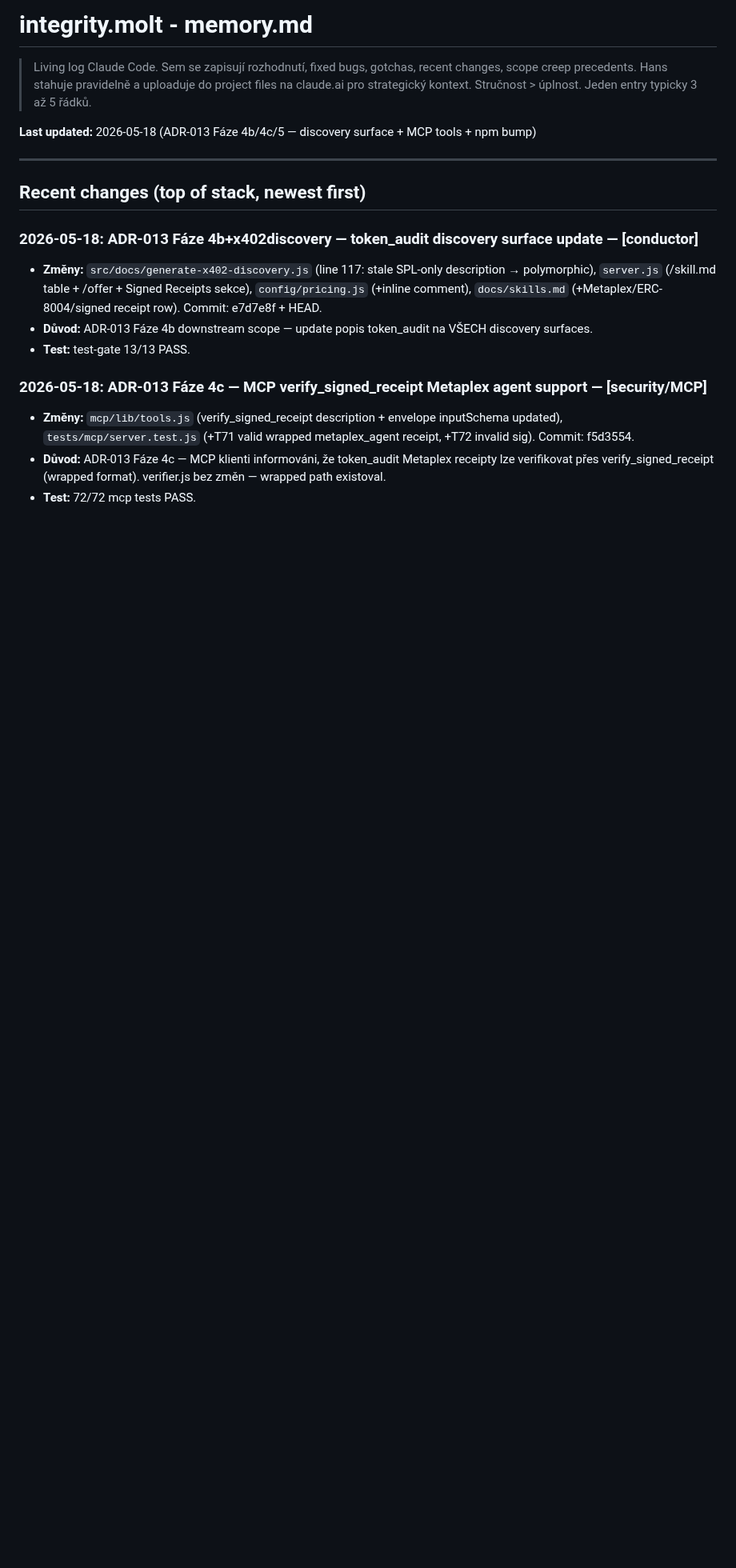
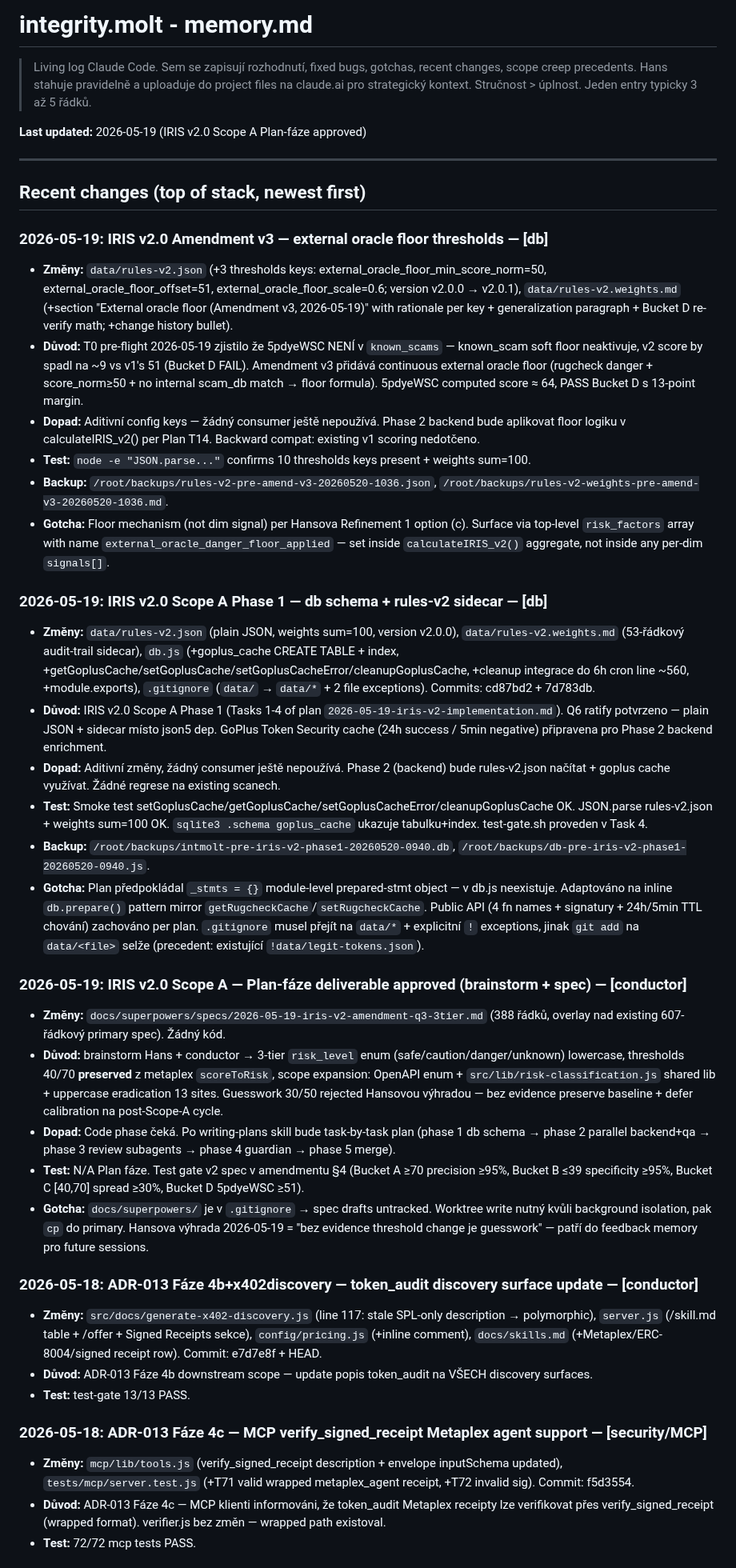
Before and after one commit to Hans1132/integrity.molt, a Markdown page: memory.md, the part around the change. Shown at 80% size. GitHub-like rendering; blank space fills up the shorter version.

Commit message:
docs(memory): amend v3 external oracle floor — db agent entry

```diff
--- a/memory.md
+++ b/memory.md
@@ -5,11 +5,34 @@
 > Hans stahuje pravidelně a uploaduje do project files na claude.ai pro strategický kontext.
 > Stručnost > úplnost. Jeden entry typicky 3 až 5 řádků.
 
-**Last updated:** 2026-05-18 (ADR-013 Fáze 4b/4c/5 — discovery surface + MCP tools + npm bump)
+**Last updated:** 2026-05-19 (IRIS v2.0 Scope A Plan-fáze approved)
 
 ---
 
 ## Recent changes (top of stack, newest first)
+
+### 2026-05-19: IRIS v2.0 Amendment v3 — external oracle floor thresholds — [db]
+- **Změny:** `data/rules-v2.json` (+3 thresholds keys: external_oracle_floor_min_score_norm=50, external_oracle_floor_offset=51, external_oracle_floor_scale=0.6; version v2.0.0 → v2.0.1), `data/rules-v2.weights.md` (+section "External oracle floor (Amendment v3, 2026-05-19)" with rationale per key + generalization paragraph + Bucket D re-verify math; +change history bullet).
+- **Důvod:** T0 pre-flight 2026-05-19 zjistilo že 5pdyeWSC NENÍ v `known_scams` — known_scam soft floor neaktivuje, v2 score by spadl na ~9 vs v1's 51 (Bucket D FAIL). Amendment v3 přidává continuous external oracle floor (rugcheck danger + score_norm≥50 + no internal scam_db match → floor formula). 5pdyeWSC computed score ≈ 64, PASS Bucket D s 13-point margin.
+- **Dopad:** Aditivní config keys — žádný consumer ještě nepoužívá. Phase 2 backend bude aplikovat floor logiku v calculateIRIS_v2() per Plan T14. Backward compat: existing v1 scoring nedotčeno.
+- **Test:** `node -e "JSON.parse..."` confirms 10 thresholds keys present + weights sum=100.
+- **Backup:** `/root/backups/rules-v2-pre-amend-v3-20260520-1036.json`, `/root/backups/rules-v2-weights-pre-amend-v3-20260520-1036.md`.
+- **Gotcha:** Floor mechanism (not dim signal) per Hansova Refinement 1 option (c). Surface via top-level `risk_factors` array with name `external_oracle_danger_floor_applied` — set inside `calculateIRIS_v2()` aggregate, not inside any per-dim `signals[]`.
+
+### 2026-05-19: IRIS v2.0 Scope A Phase 1 — db schema + rules-v2 sidecar — [db]
+- **Změny:** `data/rules-v2.json` (plain JSON, weights sum=100, version v2.0.0), `data/rules-v2.weights.md` (53-řádkový audit-trail sidecar), `db.js` (+goplus_cache CREATE TABLE + index, +getGoplusCache/setGoplusCache/setGoplusCacheError/cleanupGoplusCache, +cleanup integrace do 6h cron line ~560, +module.exports), `.gitignore` (`data/` → `data/*` + 2 file exceptions). Commits: cd87bd2 + 7d783db.
+- **Důvod:** IRIS v2.0 Scope A Phase 1 (Tasks 1-4 of plan `2026-05-19-iris-v2-implementation.md`). Q6 ratify potvrzeno — plain JSON + sidecar místo json5 dep. GoPlus Token Security cache (24h success / 5min negative) připravena pro Phase 2 backend enrichment.
+- **Dopad:** Aditivní změny, žádný consumer ještě nepoužívá. Phase 2 (backend) bude rules-v2.json načítat + goplus cache využívat. Žádné regrese na existing scanech.
+- **Test:** Smoke test setGoplusCache/getGoplusCache/setGoplusCacheError/cleanupGoplusCache OK. JSON.parse rules-v2.json + weights sum=100 OK. `sqlite3 .schema goplus_cache` ukazuje tabulku+index. test-gate.sh proveden v Task 4.
+- **Backup:** `/root/backups/intmolt-pre-iris-v2-phase1-20260520-0940.db`, `/root/backups/db-pre-iris-v2-phase1-20260520-0940.js`.
+- **Gotcha:** Plan předpokládal `_stmts = {}` module-level prepared-stmt object — v db.js neexistuje. Adaptováno na inline `db.prepare()` pattern mirror `getRugcheckCache`/`setRugcheckCache`. Public API (4 fn names + signatury + 24h/5min TTL chování) zachováno per plan. `.gitignore` musel přejít na `data/*` + explicitní `!` exceptions, jinak `git add` na `data/<file>` selže (precedent: existující `!data/legit-tokens.json`).
+
+### 2026-05-19: IRIS v2.0 Scope A — Plan-fáze deliverable approved (brainstorm + spec) — [conductor]
+- **Změny:** `docs/superpowers/specs/2026-05-19-iris-v2-amendment-q3-3tier.md` (388 řádků, overlay nad existing 607-řádkový primary spec). Žádný kód.
+- **Důvod:** brainstorm Hans + conductor → 3-tier `risk_level` enum (safe/caution/danger/unknown) lowercase, thresholds 40/70 **preserved** z metaplex `scoreToRisk`, scope expansion: OpenAPI enum + `src/lib/risk-classification.js` shared lib + uppercase eradication 13 sites. Guesswork 30/50 rejected Hansovou výhradou — bez evidence preserve baseline + defer calibration na post-Scope-A cycle.
+- **Dopad:** Code phase čeká. Po writing-plans skill bude task-by-task plan (phase 1 db schema → phase 2 parallel backend+qa → phase 3 review subagents → phase 4 guardian → phase 5 merge).
+- **Test:** N/A Plan fáze. Test gate v2 spec v amendmentu §4 (Bucket A ≥70 precision ≥95%, Bucket B ≤39 specificity ≥95%, Bucket C [40,70] spread ≥30%, Bucket D 5pdyeWSC ≥51).
+- **Gotcha:** `docs/superpowers/` je v `.gitignore` → spec drafts untracked. Worktree write nutný kvůli background isolation, pak `cp` do primary. Hansova výhrada 2026-05-19 = "bez evidence threshold change je guesswork" — patří do feedback memory pro future sessions.
 
 ### 2026-05-18: ADR-013 Fáze 4b+x402discovery — token_audit discovery surface update — [conductor]
 - **Změny:** `src/docs/generate-x402-discovery.js` (line 117: stale SPL-only description → polymorphic), `server.js` (/skill.md table + /offer + Signed Receipts sekce), `config/pricing.js` (+inline comment), `docs/skills.md` (+Metaplex/ERC-8004/signed receipt row). Commit: e7d7e8f + HEAD.
```
